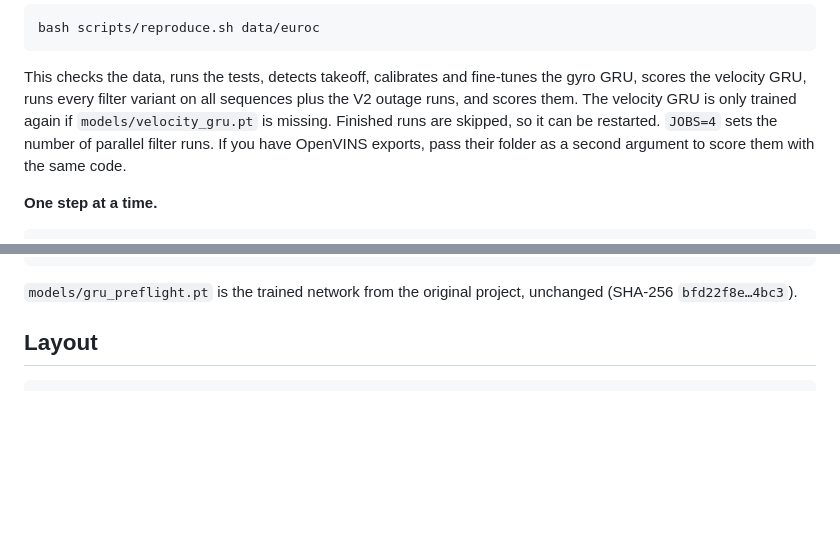
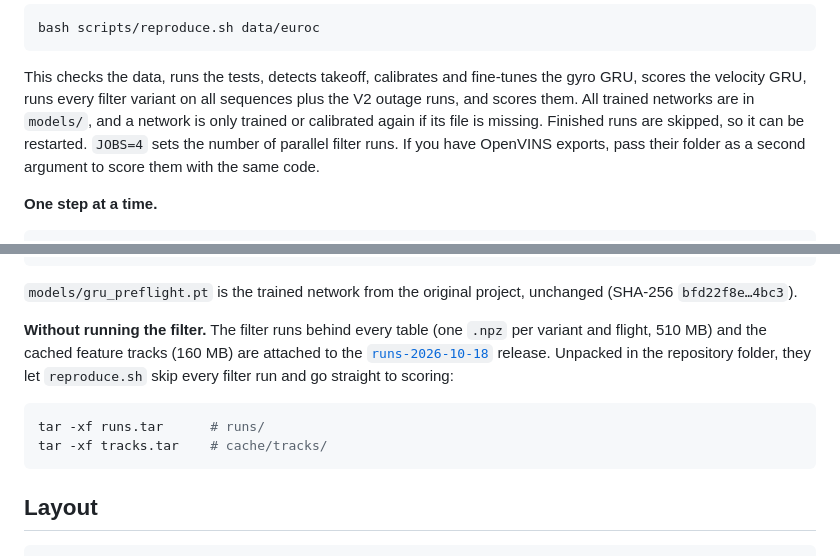
Before and after one commit to AghyadA1/learned-attitude-msckf, a Markdown page: README.md, 2 parts joined by grey strips. Drawn GitHub-style; blank space fills up the shorter version.

Commit message:
Track the calibrated and fine-tuned gyro networks and the remaining plots, skip retraining when present

````diff
--- a/README.md
+++ b/README.md
@@ -521,9 +521,10 @@ bash scripts/reproduce.sh data/euroc
 
 This checks the data, runs the tests, detects takeoff, calibrates and
 fine-tunes the gyro GRU, scores the velocity GRU, runs every filter variant
-on all sequences plus the V2 outage runs, and scores them. The velocity GRU
-is only trained again if `models/velocity_gru.pt` is missing. Finished runs are skipped, so it can be
-restarted. `JOBS=4` sets the number of parallel filter runs. If you have
+on all sequences plus the V2 outage runs, and scores them. All trained
+networks are in `models/`, and a network is only trained or calibrated again
+if its file is missing. Finished runs are skipped, so it can be restarted.
+`JOBS=4` sets the number of parallel filter runs. If you have
 OpenVINS exports, pass their folder as a second argument to score them with
 the same code.
 
@@ -544,6 +545,18 @@ python scripts/evaluate.py --euroc data/euroc
 
 `models/gru_preflight.pt` is the trained network from the original project,
 unchanged (SHA-256 `bfd22f8e…4bc3`).
+
+**Without running the filter.** The filter runs behind every table (one
+`.npz` per variant and flight, 510 MB) and the cached feature tracks
+(160 MB) are attached to the
+[`runs-2026-10-18`](https://github.com/AghyadA1/learned-attitude-msckf/releases/tag/runs-2026-10-18)
+release. Unpacked in the repository folder, they let `reproduce.sh` skip
+every filter run and go straight to scoring:
+
+```bash
+tar -xf runs.tar      # runs/
+tar -xf tracks.tar    # cache/tracks/
+```
 
 ## Layout
 
````
Also changed, not shown: results/no_recovery/outage_trajectories_10s_v2.png (added), results/no_recovery/outages_v2.png (added), results/twice_per_second/outages_v2.png (added), 6 other files.
